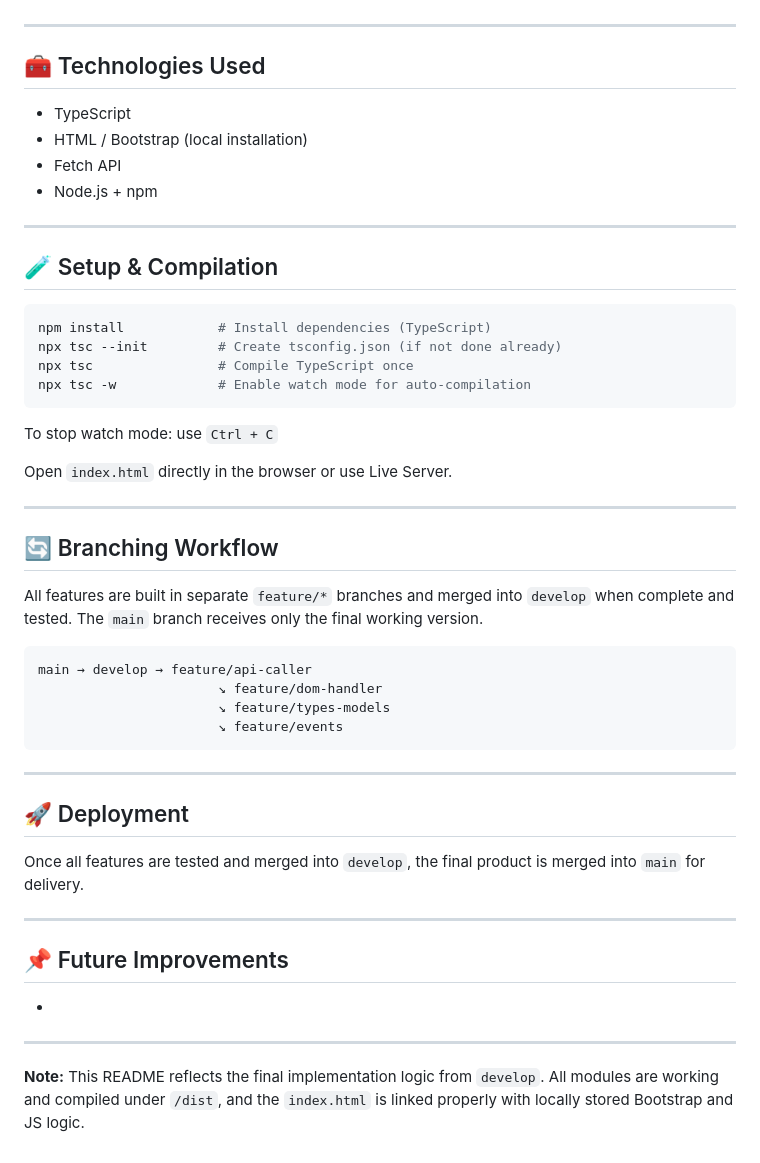
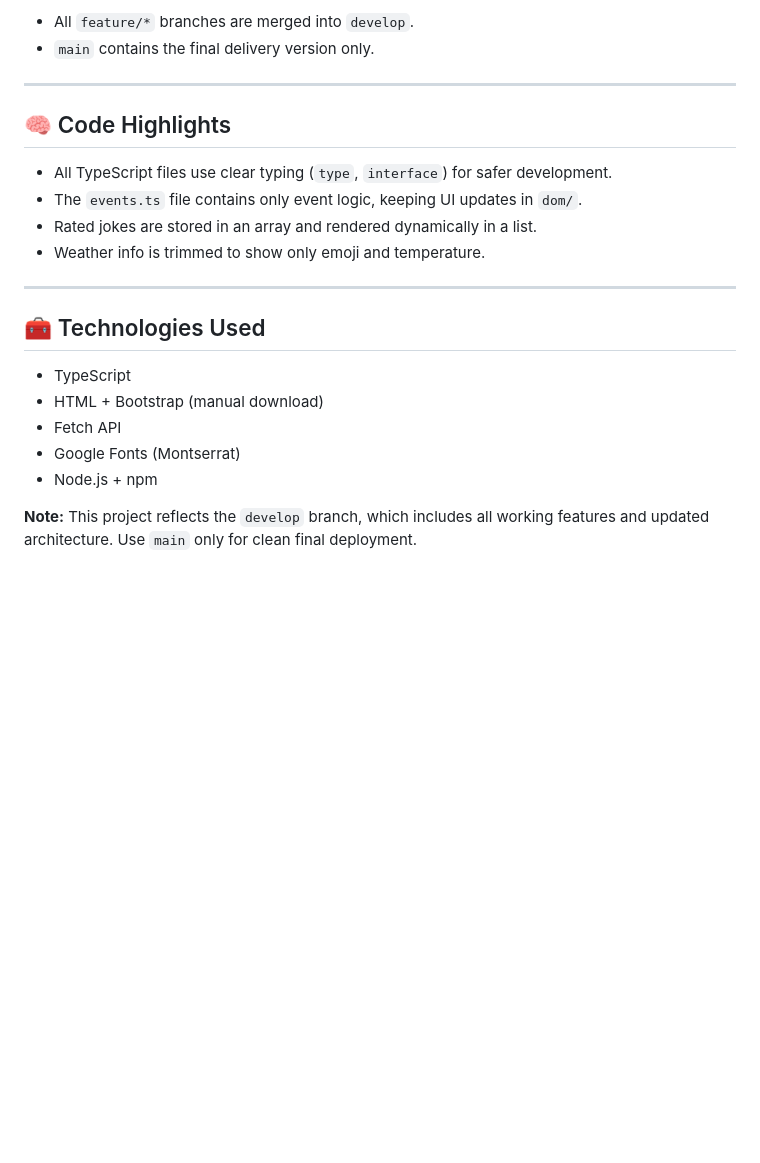
Before and after one commit to Arnau-66/S4.-API, a Markdown page: README.md, the part around one of its changes. Rendered like a GitHub page; blank space fills up the shorter version.

````diff
--- a/README.md
+++ b/README.md
@@ -55,53 +93,23 @@ sprint4-api-project/
+- All `feature/*` branches are merged into `develop`.
+- `main` contains the final delivery version only.
+
+---
+
+## 🧠 Code Highlights
+
+- All TypeScript files use clear typing (`type`, `interface`) for safer development.
+- The `events.ts` file contains only event logic, keeping UI updates in `dom/`.
+- Rated jokes are stored in an array and rendered dynamically in a list.
+- Weather info is trimmed to show only emoji and temperature.
 
 ---
 
 ## 🧰 Technologies Used
 
 - TypeScript
-- HTML / Bootstrap (local installation)
+- HTML + Bootstrap (manual download)
 - Fetch API
+- Google Fonts (Montserrat)
 - Node.js + npm
 
----
-
-## 🧪 Setup & Compilation
-
-```bash
-npm install            # Install dependencies (TypeScript)
-npx tsc --init         # Create tsconfig.json (if not done already)
-npx tsc                # Compile TypeScript once
-npx tsc -w             # Enable watch mode for auto-compilation
-```
-
-To stop watch mode: use `Ctrl + C`
-
-Open `index.html` directly in the browser or use Live Server.
-
----
-
-## 🔄 Branching Workflow
-
-All features are built in separate `feature/*` branches and merged into `develop` when complete and tested. The `main` branch receives only the final working version.
-
-```
-main → develop → feature/api-caller
-                       ↘ feature/dom-handler
-                       ↘ feature/types-models
-                       ↘ feature/events
-```
-
----
-
-## 🚀 Deployment
-
-Once all features are tested and merged into `develop`, the final product is merged into `main` for delivery.
-
----
-
-## 📌 Future Improvements
-
--
-
----
-
-**Note:** This README reflects the final implementation logic from `develop`. All modules are working and compiled under `/dist`, and the `index.html` is linked properly with locally stored Bootstrap and JS logic.
+**Note:** This project reflects the `develop` branch, which includes all working features and updated architecture. Use `main` only for clean final deployment.
````
Also changed, not shown: other parts of README.md (+74 -36 lines).
